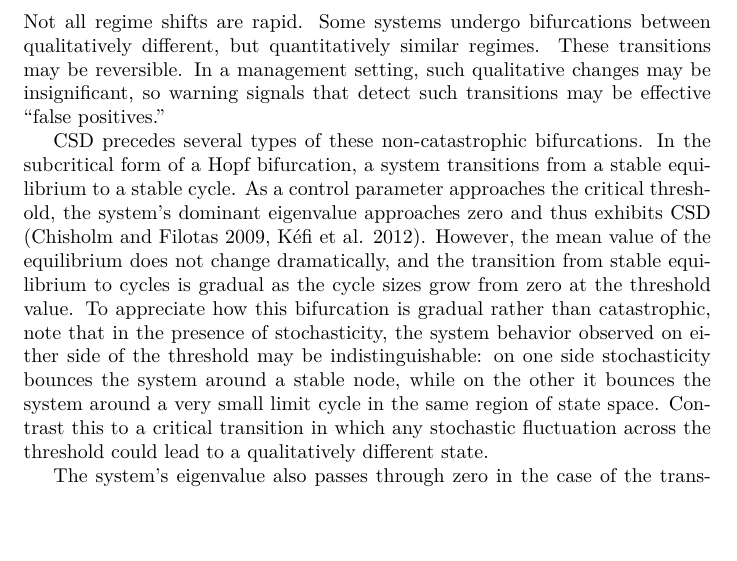
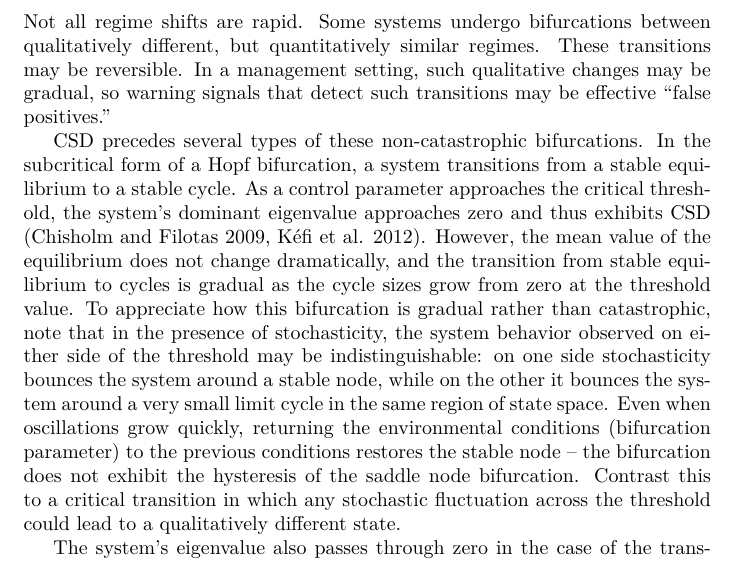
Before and after one commit to cboettig/ews-review, a LaTeX paper (manuscript.tex): part of page 8 of 20 before the commit and part of page 8 of 21 after it, cut so that both start at the same text, the shorter picture padded with empty space. Compiled offline with XeLaTeX.

Commit message:
built pdf

```diff
--- a/manuscript.tex
+++ b/manuscript.tex
@@ -319,8 +319,8 @@ in all system components.
 Not all regime shifts are rapid. Some systems undergo bifurcations
 between qualitatively different, but quantitatively similar regimes.
 These transitions may be reversible. In a management setting, such
-qualitative changes may be insignificant, so warning signals that detect
-such transitions may be effective ``false positives.''
+qualitative changes may be gradual, so warning signals that detect such
+transitions may be effective ``false positives.''
 
 CSD precedes several types of these non-catastrophic bifurcations. In
 the subcritical form of a Hopf bifurcation, a system transitions from a
@@ -335,9 +335,12 @@ presence of stochasticity, the system behavior observed on either side
 of the threshold may be indistinguishable: on one side stochasticity
 bounces the system around a stable node, while on the other it bounces
 the system around a very small limit cycle in the same region of state
-space. Contrast this to a critical transition in which any stochastic
-fluctuation across the threshold could lead to a qualitatively different
-state.
+space. Even when oscillations grow quickly, returning the environmental
+conditions (bifurcation parameter) to the previous conditions restores
+the stable node -- the bifurcation does not exhibit the hysteresis of
+the saddle node bifurcation. Contrast this to a critical transition in
+which any stochastic fluctuation across the threshold could lead to a
+qualitatively different state.
 
 The system's eigenvalue also passes through zero in the case of the
 transcritical bifurcation. The transcritical is a degenerate case of the
```
Also changed, not shown: manuscript.pdf, 1 other file.
